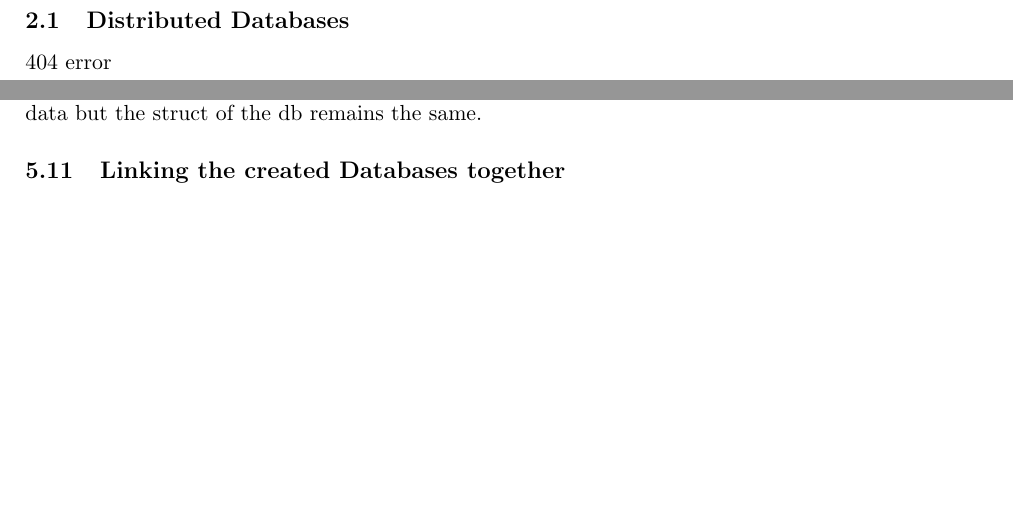
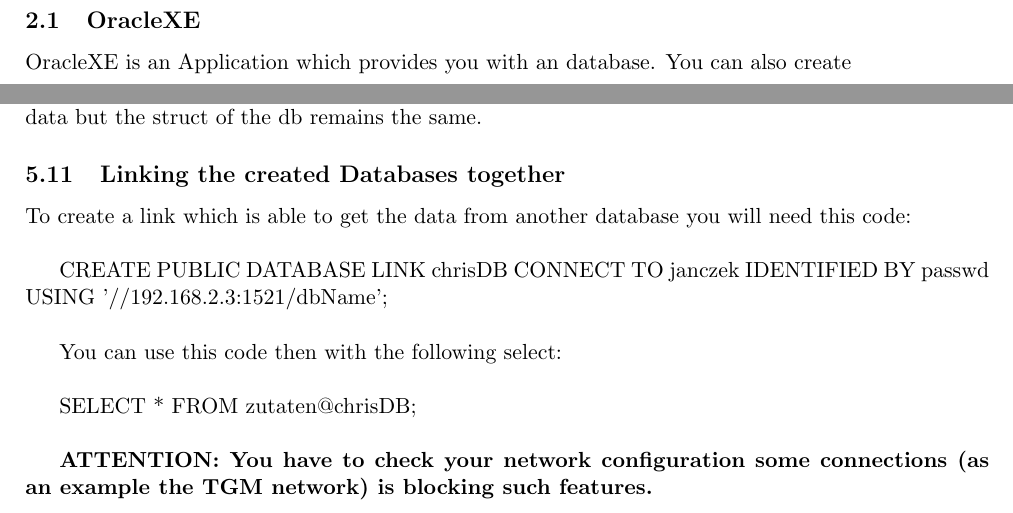
Before and after one commit to cjaneczek-tu/dist-db, a LaTeX document (dist-db-janeczek-mair.tex): two parts of pages 4 and 8 of 10, joined at a grey line, cut at the place of the change, the shorter picture padded with empty space. Compiled offline with pdfLaTeX.

Commit message:
technology started, picture of data

```diff
--- a/dist-db-janeczek-mair.tex
+++ b/dist-db-janeczek-mair.tex
@@ -57,8 +57,8 @@
 
 \newpage
 \section{Technology}
-\subsection{Distributed Databases}
-404 error
+\subsection{OracleXE}
+OracleXE is an Application which provides you with an database. You can also create
 
 \newpage
 \section{Design Consideration}
@@ -134,6 +134,17 @@
 \subsection{Creating another Database with different INSERTs}
 After finally filling the database with data, we have yet to create a second database with different data but the struct of the db remains the same.
 \subsection{Linking the created Databases together}
+To create a link which is able to get the data from another database you will need this code:\\
+
+CREATE PUBLIC DATABASE LINK chrisDB
+CONNECT TO janczek IDENTIFIED BY passwd
+USING '//192.168.2.3:1521/dbName';\\
+
+You can use this code then with the following select:\\
+
+SELECT * FROM zutaten@chrisDB;\\
+
+\bf ATTENTION: You have to check your network configuration some connections (as an example the TGM network) is blocking such features. \\
 \newpage
 
 \section{Test Report}
```
Also changed, not shown: Images/DataMair.JPG (added).
